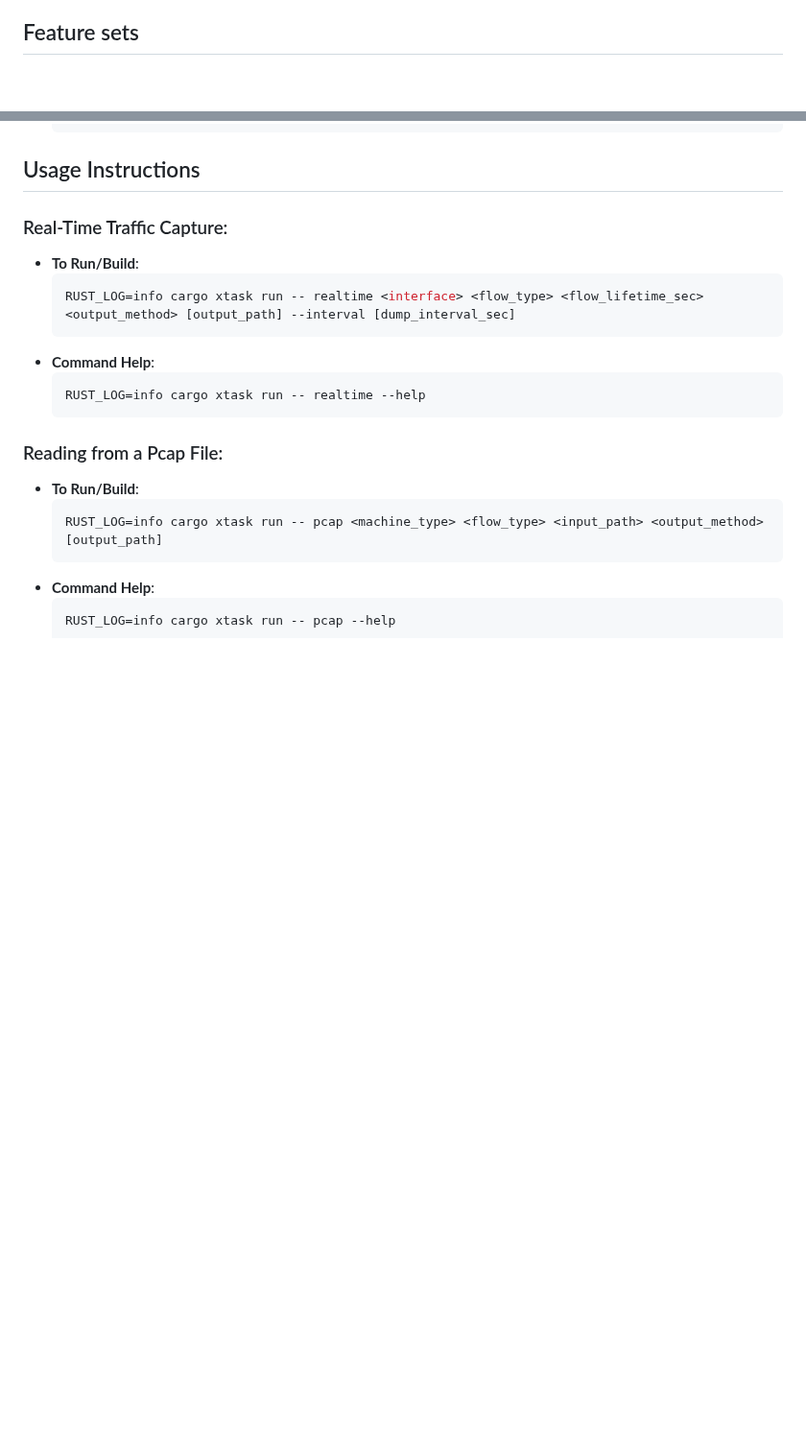
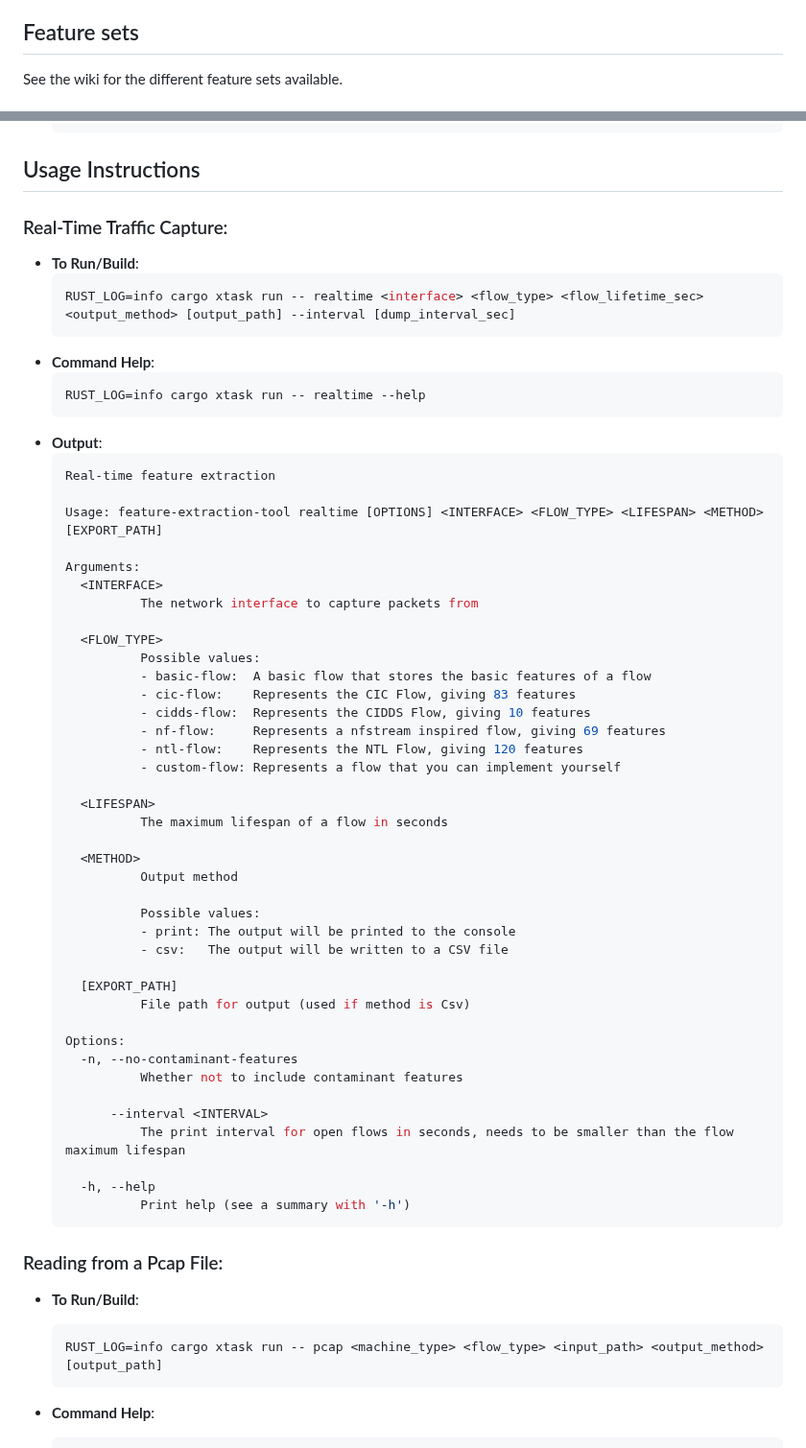
Before and after one commit to idlab-discover/RustiFlow, a Markdown page: README.md, 2 parts joined by grey strips. Shown at 96% size. Drawn GitHub-style; blank space fills up the shorter version.

````diff
--- a/README.md
+++ b/README.md
@@ -17,4 +19,5 @@ This tool is designed for robust and efficient feature extraction in network int
 
 ## Feature sets
 
+See the wiki for the different feature sets available.
 
@@ -75,6 +81,48 @@ This tool is designed for robust and efficient feature extraction in network int
   ```bash
   RUST_LOG=info cargo xtask run -- realtime --help
   ```
+- **Output**:
+  ```bash
+  Real-time feature extraction
+
+  Usage: feature-extraction-tool realtime [OPTIONS] <INTERFACE> <FLOW_TYPE> <LIFESPAN> <METHOD> [EXPORT_PATH]
+
+  Arguments:
+    <INTERFACE>
+            The network interface to capture packets from
+
+    <FLOW_TYPE>
+            Possible values:
+            - basic-flow:  A basic flow that stores the basic features of a flow
+            - cic-flow:    Represents the CIC Flow, giving 83 features
+            - cidds-flow:  Represents the CIDDS Flow, giving 10 features
+            - nf-flow:     Represents a nfstream inspired flow, giving 69 features
+            - ntl-flow:    Represents the NTL Flow, giving 120 features
+            - custom-flow: Represents a flow that you can implement yourself
+
+    <LIFESPAN>
+            The maximum lifespan of a flow in seconds
+
+    <METHOD>
+            Output method
+
+            Possible values:
+            - print: The output will be printed to the console
+            - csv:   The output will be written to a CSV file
+
+    [EXPORT_PATH]
+            File path for output (used if method is Csv)
+
+  Options:
+    -n, --no-contaminant-features
+            Whether not to include contaminant features
+
+        --interval <INTERVAL>
+            The print interval for open flows in seconds, needs to be smaller than the flow maximum lifespan
+
+    -h, --help
+            Print help (see a summary with '-h')
+  ```
 
 ### Reading from a Pcap File:
 - **To Run/Build**:
````
Also changed, not shown: other parts of README.md (+52 -4 lines), RustiFlow.png (added), 1 other file.
